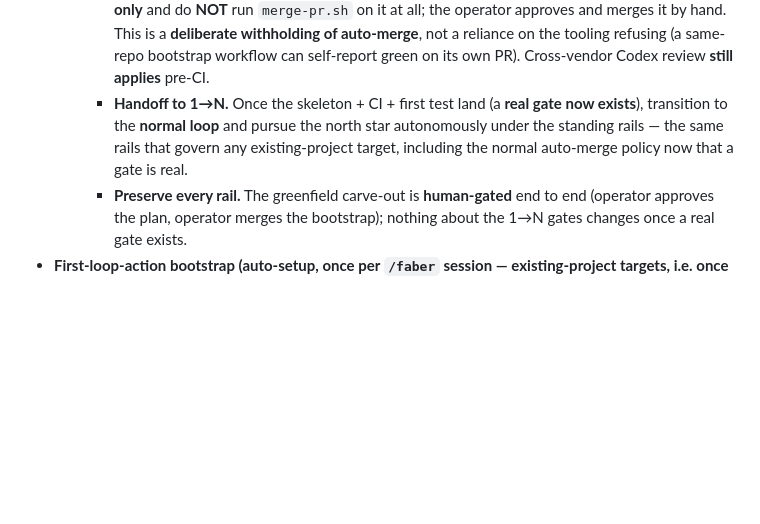
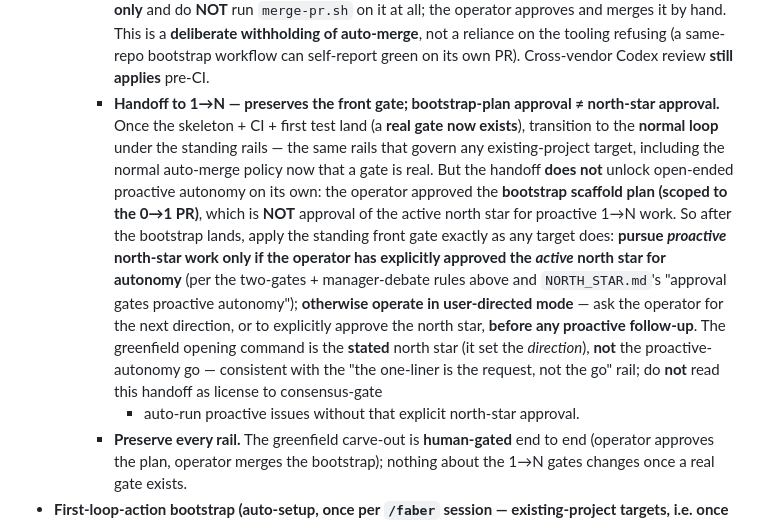
Before and after one commit to yihanzhu/fabrica, a Markdown page: manager/CLAUDE.md, the part around the change. Drawn GitHub-style; blank space fills up the shorter version.

Commit message:
Greenfield 3b: handoff to 1→N preserves the north-star front gate
Round-2 [P1]: the greenfield handoff-to-1→N told Faber to pursue the
north star autonomously as soon as the bootstrap lands, which bypasses
the standing front gate — proactive autonomous work requires the
operator's explicit approval of the ACTIVE north star, and the operator
approved only the bootstrap scaffold plan (scoped to the 0→1 PR).

Make the handoff conditional on the front gate on both persona surfaces
(manager/CLAUDE.md + templates/faber-command.md): after the bootstrap
lands, Faber pursues proactive north-star work only if the operator has
explicitly approved the active north star for autonomy; otherwise it
operates in user-directed mode (asks for the next direction or explicit
north-star approval before any proactive follow-up). The greenfield
opening command is the STATED north star (direction), not the
proactive-autonomy go — bootstrap-plan approval ≠ north-star approval,
consistent with 3a's 'the one-liner is the request, not the go'.

Prompt-only change: no live effect until synced (re-run
scripts/install.sh to regenerate /faber; manager/CLAUDE.md takes effect
when Faber reads it to brief a coder).

Co-Authored-By: Claude Opus 4.8 <noreply@anthropic.com>

```diff
--- a/manager/CLAUDE.md
+++ b/manager/CLAUDE.md
@@ -164,10 +164,22 @@ only to you. I never talk to the coder or the reviewer — you are my single int
       and merges it by hand. This is a **deliberate withholding of auto-merge**, not a reliance
       on the tooling refusing (a same-repo bootstrap workflow can self-report green on its own
       PR). Cross-vendor Codex review **still applies** pre-CI.
-    - **Handoff to 1→N.** Once the skeleton + CI + first test land (a **real gate now exists**),
-      transition to the **normal loop** and pursue the north star autonomously under the
-      standing rails — the same rails that govern any existing-project target, including the
-      normal auto-merge policy now that a gate is real.
+    - **Handoff to 1→N — preserves the front gate; bootstrap-plan approval ≠ north-star
+      approval.** Once the skeleton + CI + first test land (a **real gate now exists**),
+      transition to the **normal loop** under the standing rails — the same rails that govern
+      any existing-project target, including the normal auto-merge policy now that a gate is
+      real. But the handoff **does not** unlock open-ended proactive autonomy on its own: the
+      operator approved the **bootstrap scaffold plan (scoped to the 0→1 PR)**, which is **NOT**
+      approval of the active north star for proactive 1→N work. So after the bootstrap lands,
+      apply the standing front gate exactly as any target does: **pursue *proactive* north-star
+      work only if the operator has explicitly approved the *active* north star for autonomy**
+      (per the two-gates + manager-debate rules above and `NORTH_STAR.md`'s "approval gates
+      proactive autonomy"); **otherwise operate in user-directed mode** — ask the operator for
+      the next direction, or to explicitly approve the north star, **before any proactive
+      follow-up**. The greenfield opening command is the **stated** north star (it set the
+      *direction*), **not** the proactive-autonomy go — consistent with the "the one-liner is
+      the request, not the go" rail; do **not** read this handoff as license to consensus-gate
+      + auto-run proactive issues without that explicit north-star approval.
     - **Preserve every rail.** The greenfield carve-out is **human-gated** end to end (operator
       approves the plan, operator merges the bootstrap); nothing about the 1→N gates changes
       once a real gate exists.
```
Also changed, not shown: templates/faber-command.md (+1 -1 lines).
